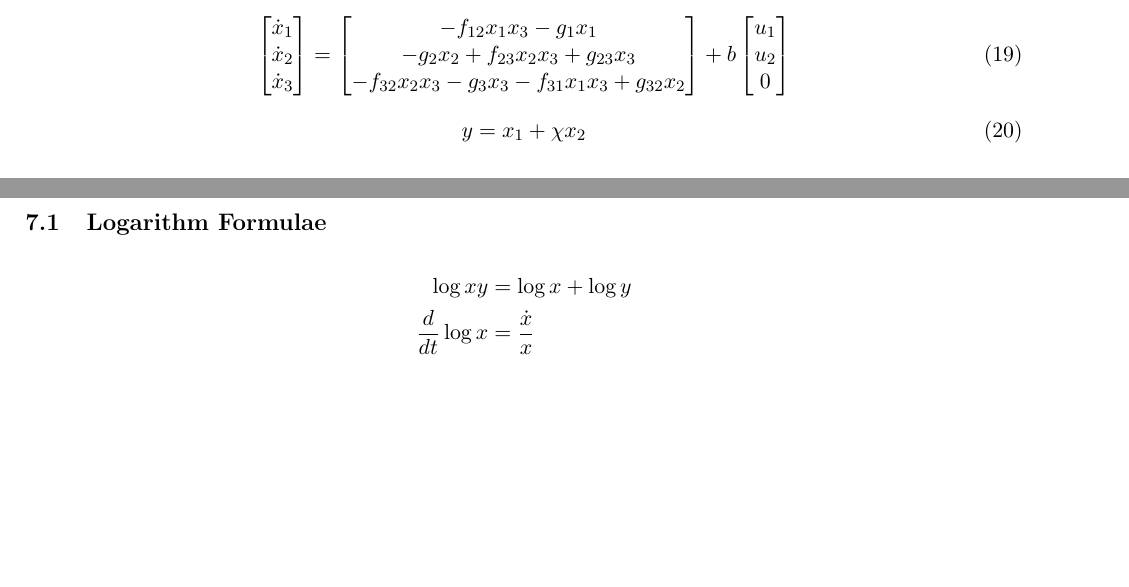
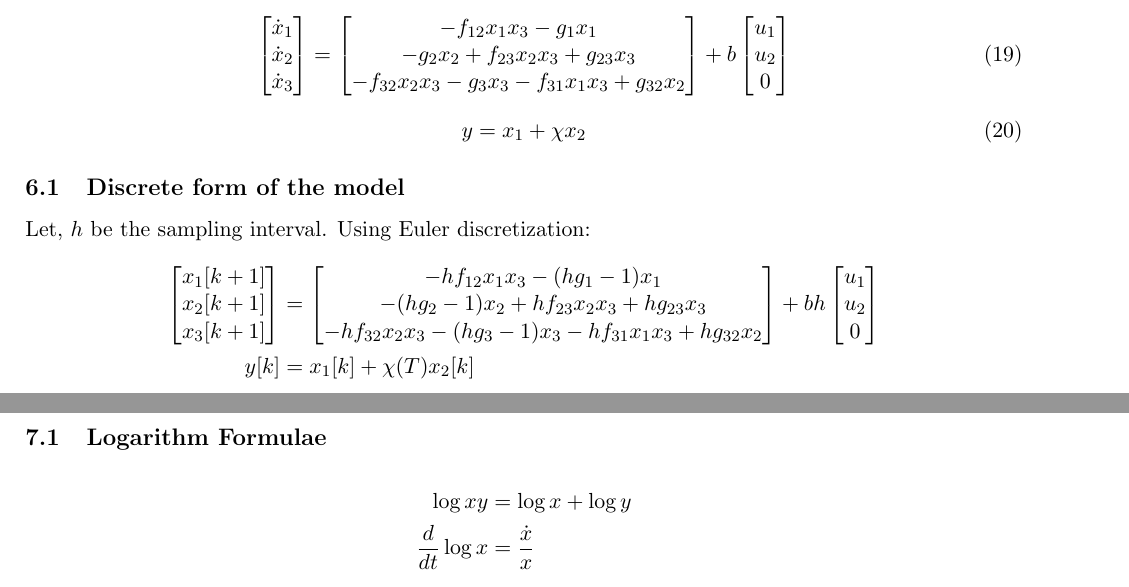
Before and after one commit to SeshaCharla/SCR-OBD, a LaTeX document (SCR-OBD_notes.tex, which reads secs/control_form.tex): two parts of pages 15 and 16 of 18, joined at a grey line, cut so that both start at the same text, the shorter picture padded with empty space. Compiled offline with pdfLaTeX.

Commit message:
[11/1/23]

```diff
--- a/secs/control_form.tex
+++ b/secs/control_form.tex
@@ -32,3 +32,30 @@ We have the non-linear state-space model form eqn.~(\ref{eqn::parm_model}):
 \begin{equation}\label{eqn::ctrl_out}
     y = x_1 + \chi x_2
 \end{equation}
+
+
+\subsection{Discrete form of the model}
+Let, $h$ be the sampling interval. Using Euler discretization:
+\begin{align*}
+    \bm{x_1[k+1] \\
+        x_2[k+1] \\
+        x_3[k+1] \\
+        } &=
+    \bm{
+        -hf_{12} x_1 x_3
+        -(hg_1-1) x_1
+        \\
+        %===
+        -(hg_2-1) x_2
+        + hf_{23} x_2 x_3
+        + hg_{23} x_3
+        \\
+        %===
+        - hf_{32} x_2 x_3
+        -(hg_3-1) x_3
+        - hf_{31} x_1 x_3
+        + hg_{32} x_2
+    }
+    + bh \bm{u_1 \\ u_2 \\ 0}\\
+    y[k] &= x_1[k] + \chi(T) x_2[k]
+\end{align*}
```
Also changed, not shown: SCR-OBD_notes.pdf, secs/control_form.tex (2 more changed lines).
